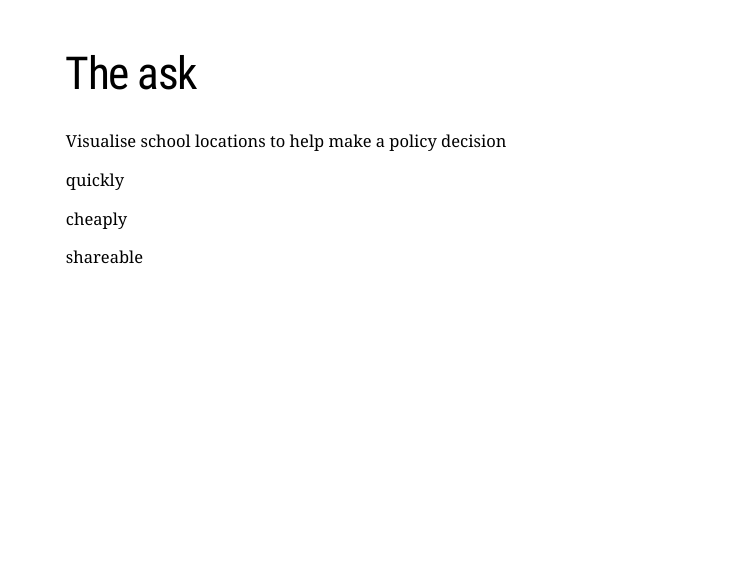
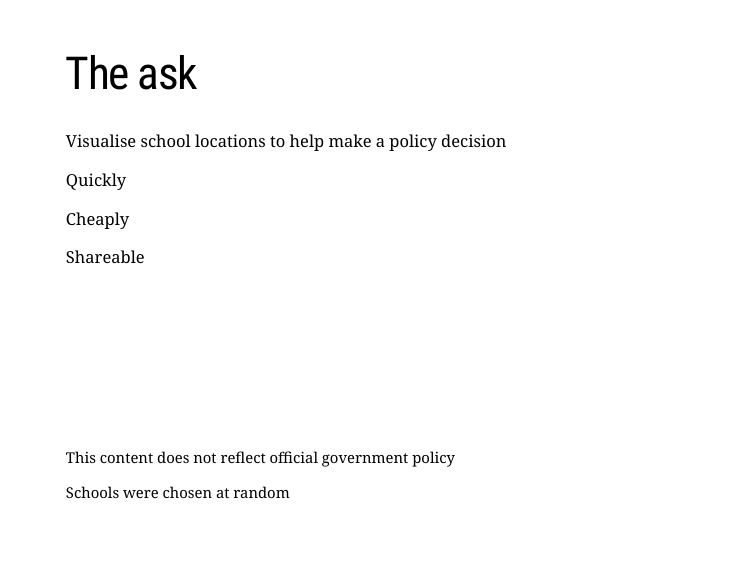
Before and after one commit to matt-dray/earl18-presentation, an R Markdown document (index.Rmd): page 3 of 31. The pictures show the slides in the output file index.html that the author committed with the source; the slides are laid out offline by our stand-in for remark.js, each with all of its steps uncovered, in fonts that may differ from those the slides ask for, and without slide numbers, shadows or browser add-ons; a font, style sheet, LaTeX package, included part or bibliography that could not be used is replaced or left out.

Commit message:
tidy css and add warnings

```diff
--- a/index.Rmd
+++ b/index.Rmd
@@ -30,15 +30,25 @@ Visualise school locations to help make a policy decision
 
 --
 
-quickly
+Quickly
 
 --
 
-cheaply
+Cheaply
 
 --
 
-shareable
+Shareable
+
+--
+
+.footnote[
+
+This content does not reflect official government policy
+
+Schools were chosen at random
+
+]
 
 ---
 class: inverse, center, middle
--- a/style/style.css
+++ b/style/style.css
@@ -1,66 +1,111 @@
+/* Title slide */
+
+.title-slide .remark-slide-number {
+  display: none;
+}
+
+/* Links */
+
 a, a > code {
   color: #B97C7F;
   text-decoration: none;
 }
+
 .footnote {
   position: absolute;
   bottom: 3em;
   padding-right: 4em;
   font-size: 90%;
 }
-.remark-code-line-highlighted     { background-color: #ffff88; }
+
+.remark-code-line-highlighted {
+  background-color: #ffff88;
+}
+
+/* Inverse */
 
 .inverse {
   background-color: #104F75;
   color: #d6d6d6;
 }
+
 .inverse h1, .inverse h2, .inverse h3 {
   color: #f3f3f3;
 }
+
 /* Two-column layout */
+
 .left-column {
   color: #777;
   width: 20%;
   height: 92%;
   float: left;
 }
+
 .left-column h2:last-of-type, .left-column h3:last-child {
   color: #000;
 }
+
 .right-column {
   width: 75%;
   float: right;
   padding-top: 1em;
 }
+
 .pull-left {
   float: left;
   width: 47%;
 }
+
 .pull-right {
   float: right;
   width: 47%;
 }
+
 .pull-right ~ * {
   clear: both;
 }
+
+/* Images  */
+
 img, video, iframe {
   max-width: 100%;
 }
+
+.image-20 img {
+  width: 20%;
+}
+
 .image-100 img {
   width: 100%;
 }
+
+/* Quote */
+
 blockquote {
-  border-left: solid 5px lightgray;
+  border-left: solid 5px #104F75;
   padding-left: 1em;
 }
+
+/* Table */
+
 .remark-slide table {
   margin: auto;
   border-top: 1px solid #666;
   border-bottom: 1px solid #666;
 }
-.remark-slide table thead th { border-bottom: 1px solid #ddd; }
+
+.remark-slide table thead th {
+  border-bottom: 1px solid #ddd;
+}
+
 th, td { padding: 5px; }
-.remark-slide thead, .remark-slide tfoot, .remark-slide tr:nth-child(even) { background: #eee }
+
+.remark-slide thead, .remark-slide tfoot, .remark-slide tr:nth-child(even) {
+  background: #eee
+}
+
+/* Scaling  */
 
 @page { margin: 0; }
 @media print {
```
Also changed, not shown: index.html.
